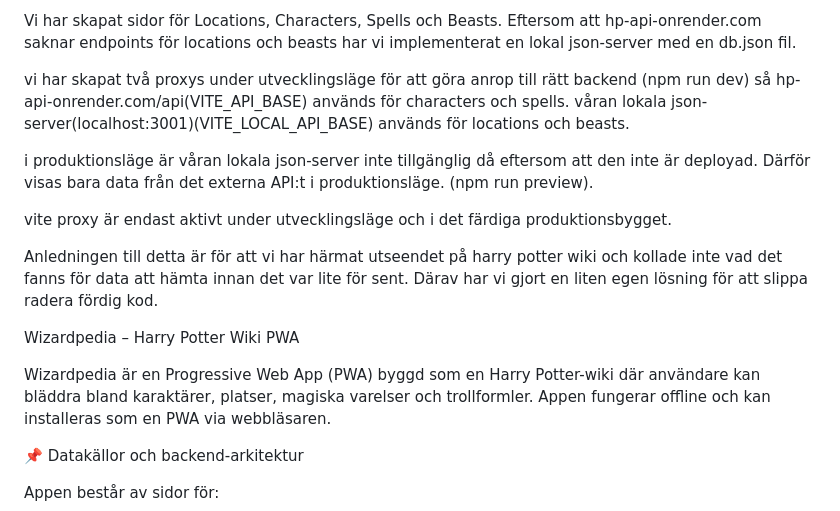
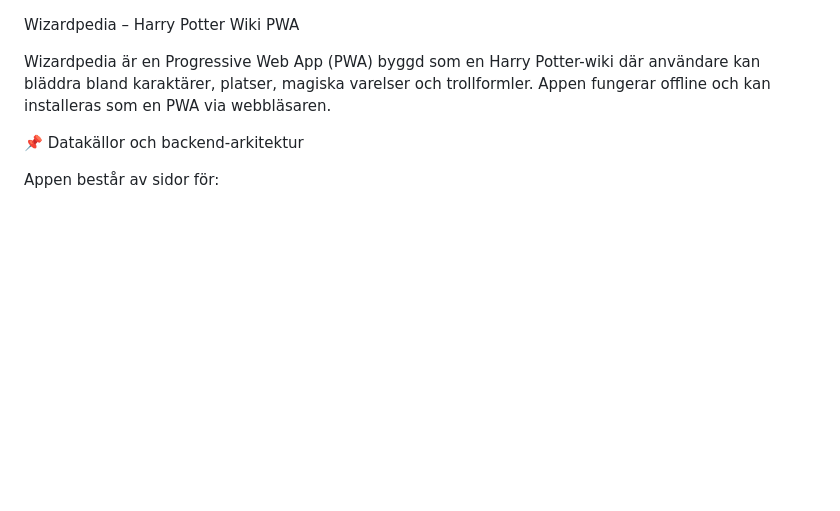
Before and after one commit to alexandersson98/Harry_Potter_GBG2, a Markdown page: README.md, the part around the change. GitHub-like rendering; blank space fills up the shorter version.

```diff
--- a/README.md
+++ b/README.md
@@ -1,18 +1,3 @@
-Vi har skapat sidor för Locations, Characters, Spells och Beasts.
-Eftersom att hp-api-onrender.com saknar endpoints för locations och beasts har vi implementerat en lokal json-server med en db.json fil.
-
-vi har skapat två proxys under utvecklingsläge för att göra anrop till rätt backend (npm run dev)
-så hp-api-onrender.com/api(VITE_API_BASE) används för characters och spells.
-våran lokala json-server(localhost:3001)(VITE_LOCAL_API_BASE) används för locations och beasts.
-
-i produktionsläge är våran lokala json-server inte tillgänglig då eftersom att den inte är deployad. Därför visas bara data från det externa API:t i produktionsläge. (npm run preview).
-
-vite proxy är endast aktivt under utvecklingsläge och i det färdiga produktionsbygget.
-
-Anledningen till detta är för att vi har härmat utseendet på harry potter wiki och kollade inte vad det fanns för data att hämta innan det var lite för sent. Därav har vi gjort en liten egen lösning för att slippa radera fördig kod.
-
-
-
 Wizardpedia – Harry Potter Wiki PWA
 
 Wizardpedia är en Progressive Web App (PWA) byggd som en Harry Potter-wiki där användare kan bläddra bland karaktärer, platser, magiska varelser och trollformler. Appen fungerar offline och kan installeras som en PWA via webbläsaren.
```
